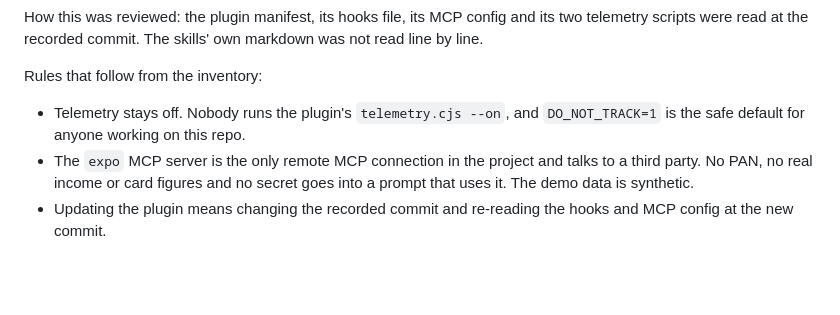
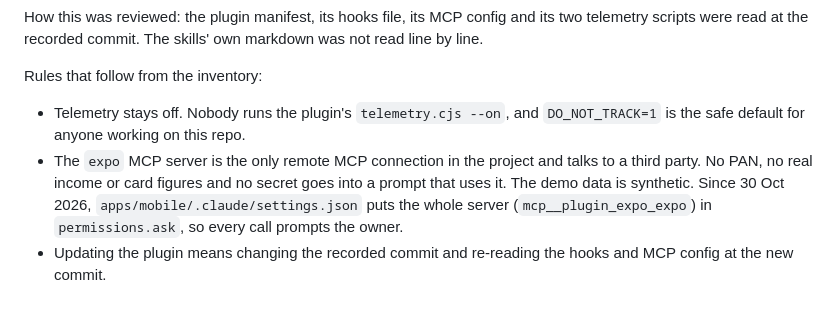
Before and after one commit to ShubhamU55/credit-coach, a Markdown page: docs/adr/0002-curated-ai-dev-setup.md, the part around one of its changes. Drawn GitHub-style; blank space fills up the shorter version.

Commit message:
docs(security): record the instruction-file and Expo MCP ask rules

```diff
--- a/docs/adr/0002-curated-ai-dev-setup.md
+++ b/docs/adr/0002-curated-ai-dev-setup.md
@@ -57,5 +61,5 @@ How this was reviewed: the plugin manifest, its hooks file, its MCP config and i
 Rules that follow from the inventory:
 
 - Telemetry stays off. Nobody runs the plugin's `telemetry.cjs --on`, and `DO_NOT_TRACK=1` is the safe default for anyone working on this repo.
-- The `expo` MCP server is the only remote MCP connection in the project and talks to a third party. No PAN, no real income or card figures and no secret goes into a prompt that uses it. The demo data is synthetic.
+- The `expo` MCP server is the only remote MCP connection in the project and talks to a third party. No PAN, no real income or card figures and no secret goes into a prompt that uses it. The demo data is synthetic. Since 30 Oct 2026, `apps/mobile/.claude/settings.json` puts the whole server (`mcp__plugin_expo_expo`) in `permissions.ask`, so every call prompts the owner.
 - Updating the plugin means changing the recorded commit and re-reading the hooks and MCP config at the new commit.
```
Also changed, not shown: other parts of docs/adr/0002-curated-ai-dev-setup.md (+6 -2 lines), docs/security/checklist.md (+2 -0 lines).
